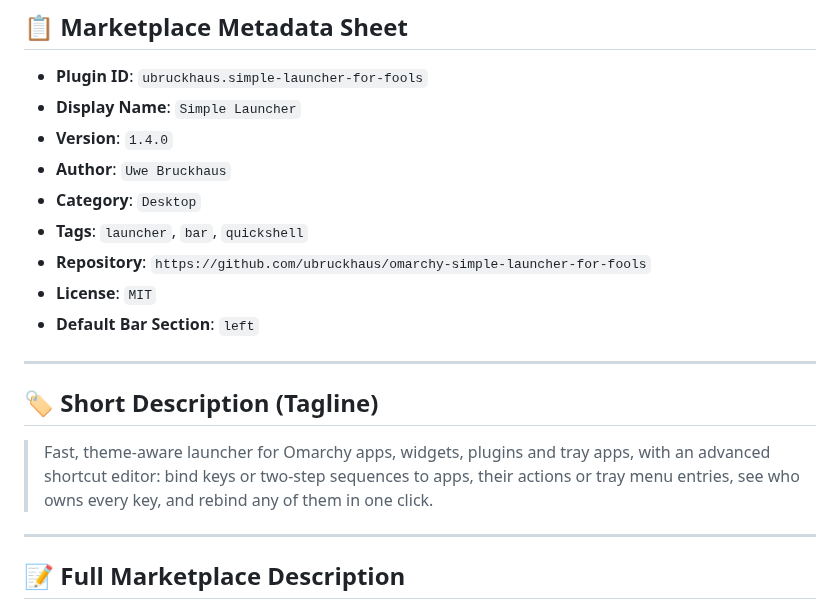
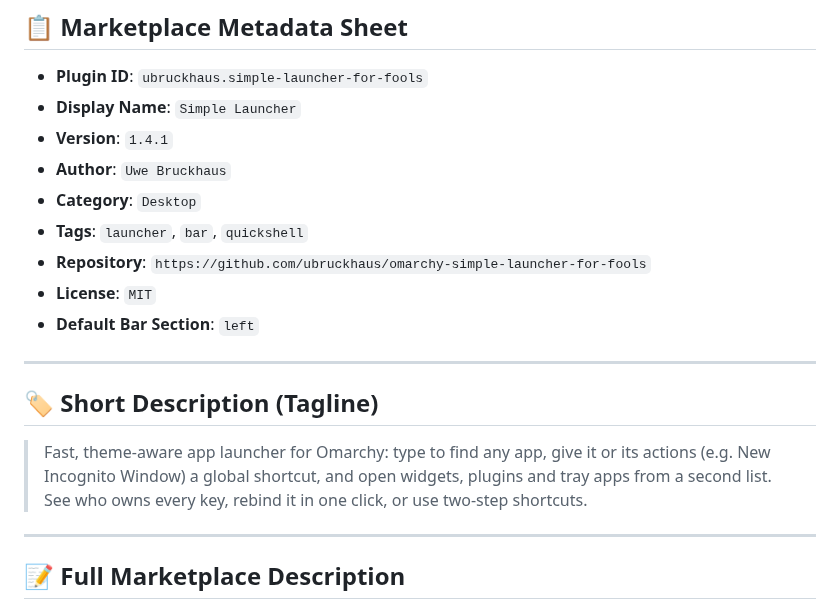
Before and after one commit to uBruckhaus/omarchy-simple-launcher-for-fools, a Markdown page: MARKETPLACE.md, the part around the change. Rendered like a GitHub page.

```diff
--- a/MARKETPLACE.md
+++ b/MARKETPLACE.md
@@ -8,7 +8,7 @@ This document contains the ready-to-use copy, metadata, and feature breakdown fo
 
 - **Plugin ID**: `ubruckhaus.simple-launcher-for-fools`
 - **Display Name**: `Simple Launcher`
-- **Version**: `1.4.0`
+- **Version**: `1.4.1`
 - **Author**: `Uwe Bruckhaus`
 - **Category**: `Desktop`
 - **Tags**: `launcher`, `bar`, `quickshell`
@@ -20,7 +20,7 @@ This document contains the ready-to-use copy, metadata, and feature breakdown fo
 
 ## 🏷️ Short Description (Tagline)
 
-> Fast, theme-aware launcher for Omarchy apps, widgets, plugins and tray apps, with an advanced shortcut editor: bind keys or two-step sequences to apps, their actions or tray menu entries, see who owns every key, and rebind any of them in one click.
+> Fast, theme-aware app launcher for Omarchy: type to find any app, give it or its actions (e.g. New Incognito Window) a global shortcut, and open widgets, plugins and tray apps from a second list. See who owns every key, rebind it in one click, or use two-step shortcuts.
 
 ---
 
```
Also changed, not shown: README.md (+4 -0 lines), preview.png, 1 other file.
